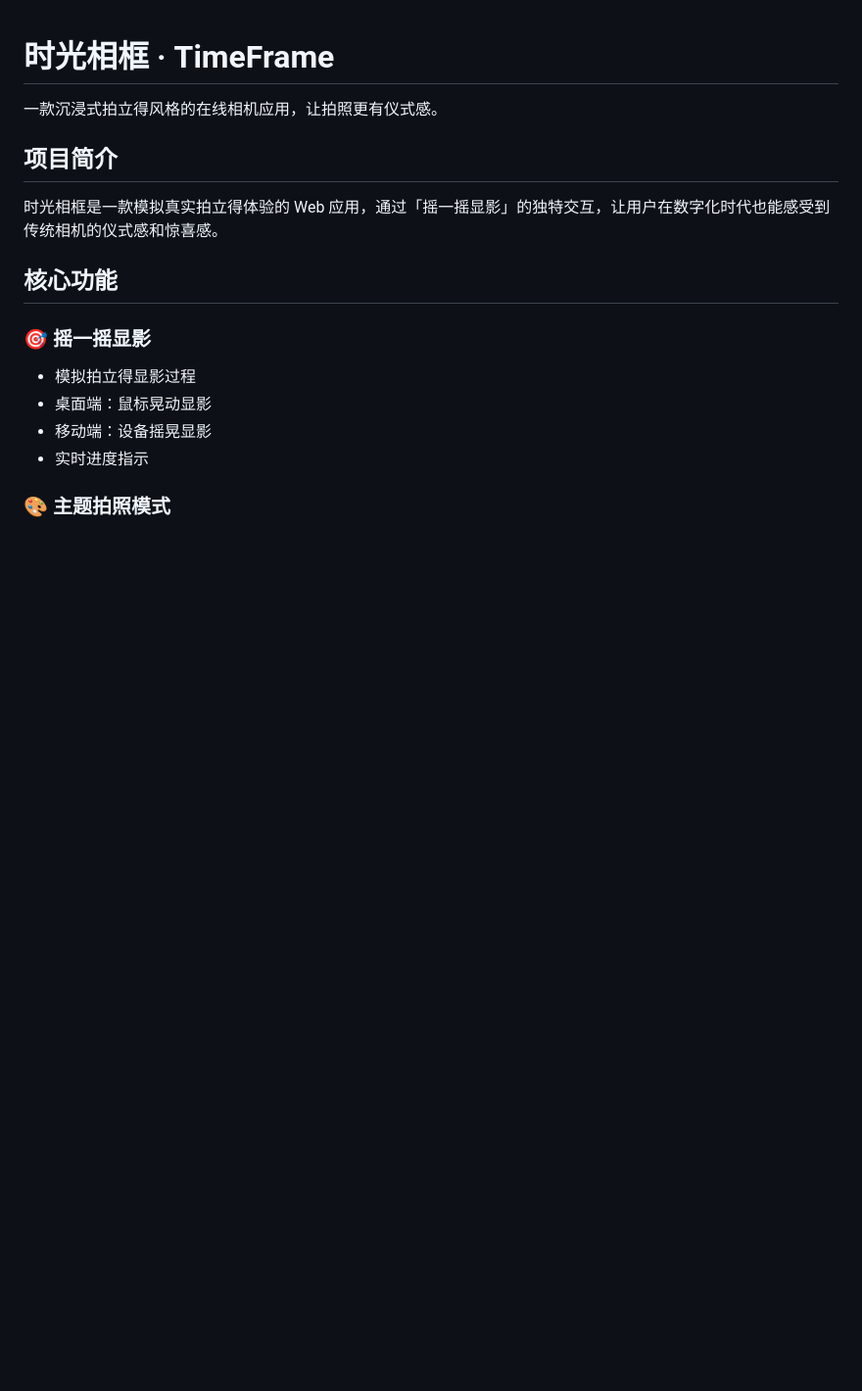
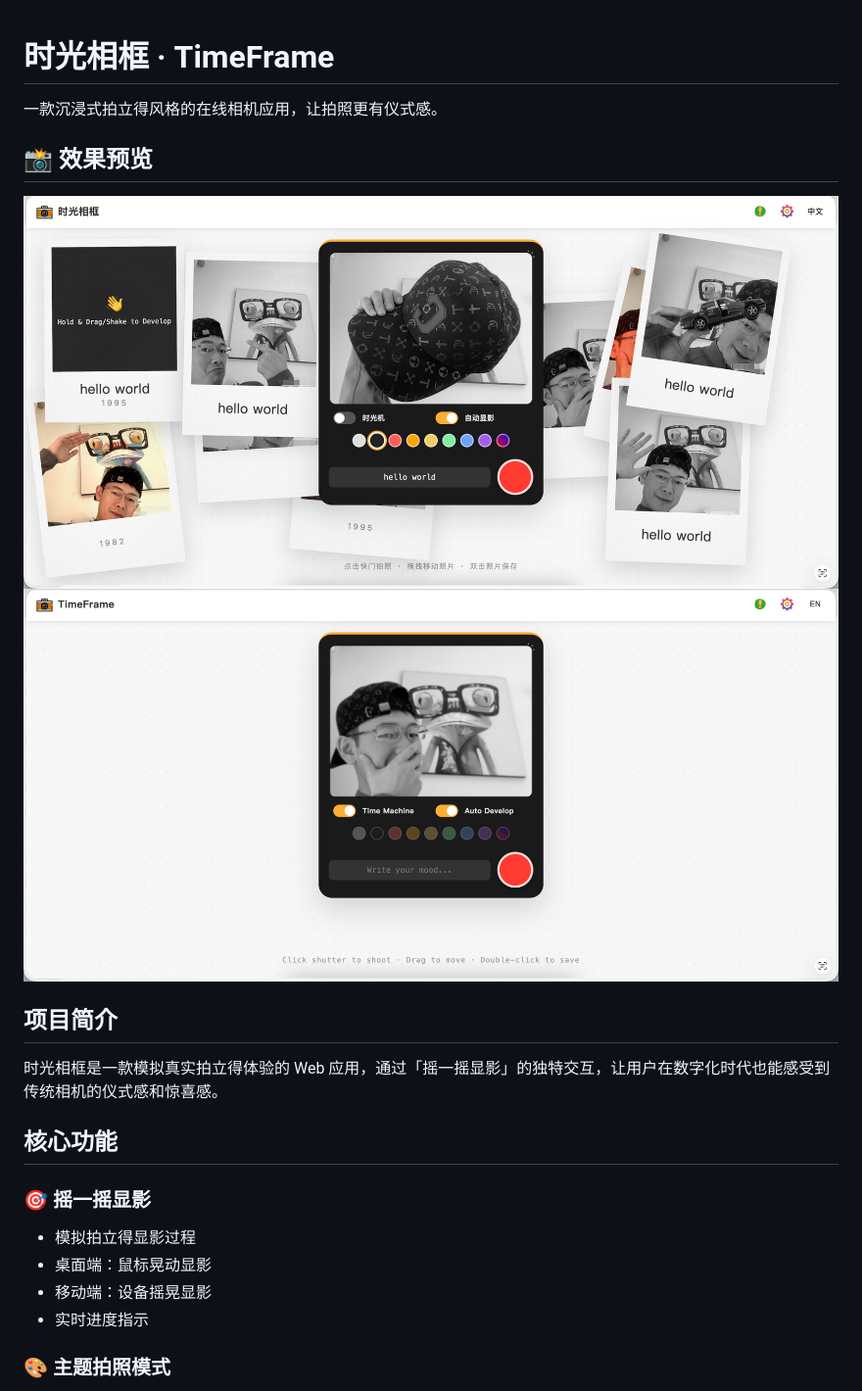
Before and after one commit to may-ai-007/classictimeframe, a Markdown page: README.md, the part around the change. Shown: that part at 98% size. Drawn GitHub-style; pictures changed too: public/images/screenshot1.png (added), public/images/screenshot2.png (added); blank space fills up the shorter version.

Commit message:
添加效果预览图片

```diff
--- a/README.md
+++ b/README.md
@@ -1,6 +1,11 @@
 # 时光相框 · TimeFrame
 
 一款沉浸式拍立得风格的在线相机应用，让拍照更有仪式感。
+
+## 📸 效果预览
+
+![照片墙](public/images/screenshot1.png)
+![取景框](public/images/screenshot2.png)
 
 ## 项目简介
 
```
